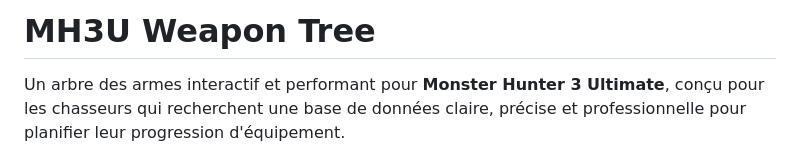
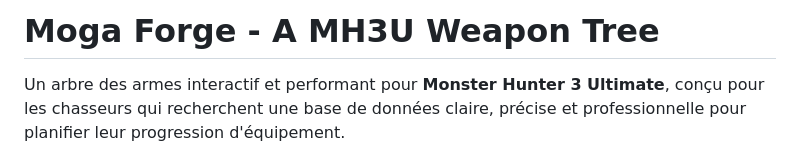
Before and after one commit to Narhtt/MH3U-Weapon-Tree, a Markdown page: README.md, the part around the change. GitHub-like rendering.

Commit message:
Update project title in README
Renamed project from 'MH3U Weapon Tree' to 'Moga Forge'.

```diff
--- a/README.md
+++ b/README.md
@@ -1,4 +1,4 @@
-# MH3U Weapon Tree
+# Moga Forge - A MH3U Weapon Tree
 
 Un arbre des armes interactif et performant pour **Monster Hunter 3 Ultimate**, conçu pour les chasseurs qui recherchent une base de données claire, précise et professionnelle pour planifier leur progression d'équipement.
 
```
